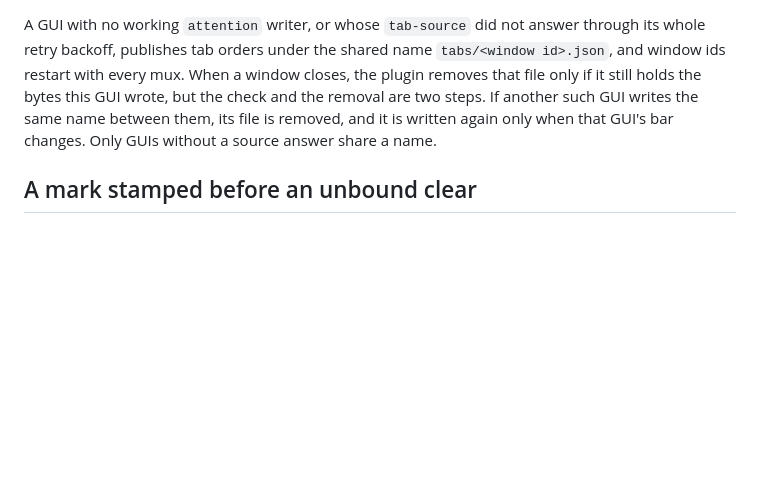
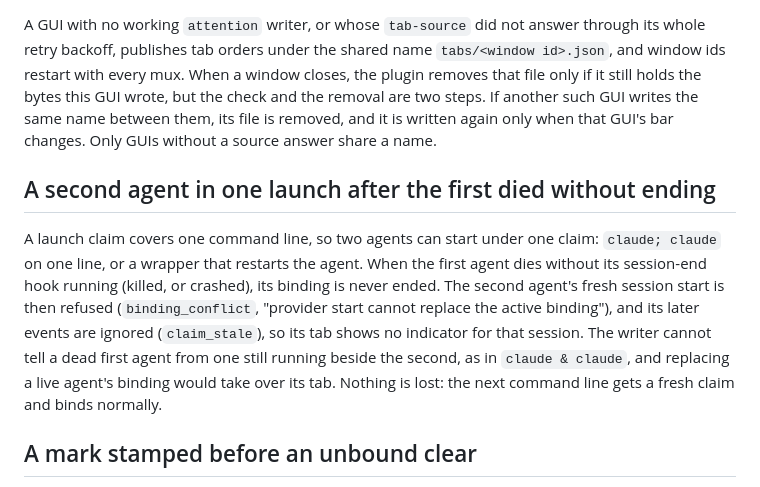
Before and after one commit to pro-vi/wezterm-attention, a Markdown page: docs/accepted-limitations.md, the part around the change. GitHub-like rendering; blank space fills up the shorter version.

Commit message:
docs: record the second agent refused after a hard death in one launch
Fixes-Audit: A3
Co-Authored-By: Claude Opus 5.5 (1M context) <noreply@anthropic.com>

```diff
--- a/docs/accepted-limitations.md
+++ b/docs/accepted-limitations.md
@@ -379,6 +379,19 @@ wrote, but the check and the removal are two steps. If another such GUI writes
 the same name between them, its file is removed, and it is written again only
 when that GUI's bar changes. Only GUIs without a source answer share a name.
 
+## A second agent in one launch after the first died without ending
+
+A launch claim covers one command line, so two agents can start under one
+claim: `claude; claude` on one line, or a wrapper that restarts the agent.
+When the first agent dies without its session-end hook running (killed, or
+crashed), its binding is never ended. The second agent's fresh session start is
+then refused (`binding_conflict`, "provider start cannot replace the active
+binding"), and its later events are ignored (`claim_stale`), so its tab shows no
+indicator for that session. The writer cannot tell a dead first agent from one
+still running beside the second, as in `claude & claude`, and replacing a live
+agent's binding would take over its tab. Nothing is lost: the next command line
+gets a fresh claim and binds normally.
+
 ## A mark stamped before an unbound clear
 
 `attention mark clear --source NAME` in a claimed launch that no provider
```
